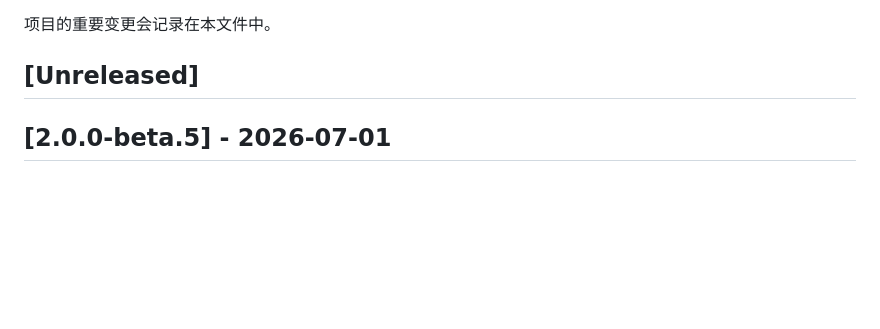
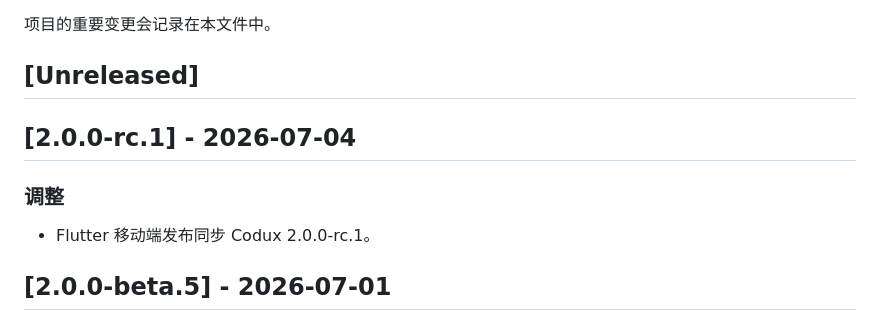
Before and after one commit to duxweb/codux-flutter, a Markdown page: CHANGELOG.zh-CN.md, the part around the change. Rendered like a GitHub page; blank space fills up the shorter version.

```diff
--- a/CHANGELOG.zh-CN.md
+++ b/CHANGELOG.zh-CN.md
@@ -3,6 +3,12 @@
 项目的重要变更会记录在本文件中。
 
 ## [Unreleased]
+
+## [2.0.0-rc.1] - 2026-07-04
+
+### 调整
+
+- Flutter 移动端发布同步 Codux 2.0.0-rc.1。
 
 ## [2.0.0-beta.5] - 2026-07-01
 
```
Also changed, not shown: CHANGELOG.md (+6 -0 lines).
